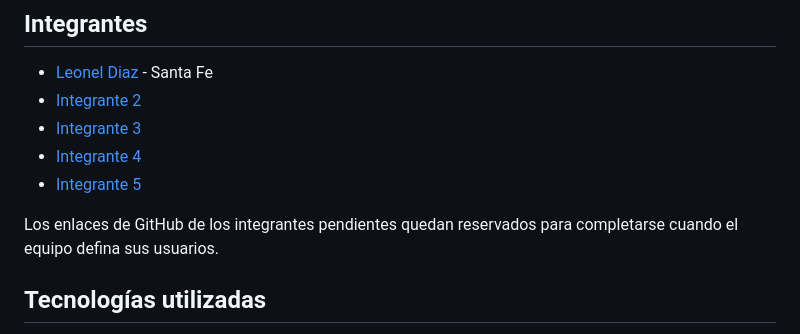
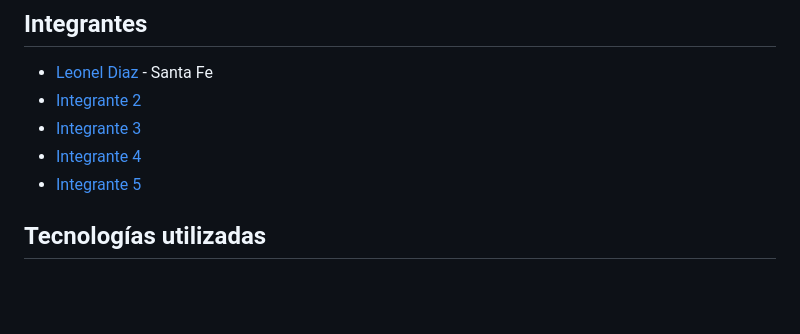
Before and after one commit to LeonelDiaz225/Front-Trabajo_Practico_Grupal_1, a Markdown page: README.md, the part around the change. Rendered like a GitHub page; blank space fills up the shorter version.

Commit message:
readme.2

```diff
--- a/README.md
+++ b/README.md
@@ -10,7 +10,6 @@ Sitio web del Grupo 29 para el Trabajo Práctico 1 de la Tecnicatura. El proyect
 - [Integrante 4]()
 - [Integrante 5]()
 
-Los enlaces de GitHub de los integrantes pendientes quedan reservados para completarse cuando el equipo defina sus usuarios.
 
 ## Tecnologías utilizadas
 
```
